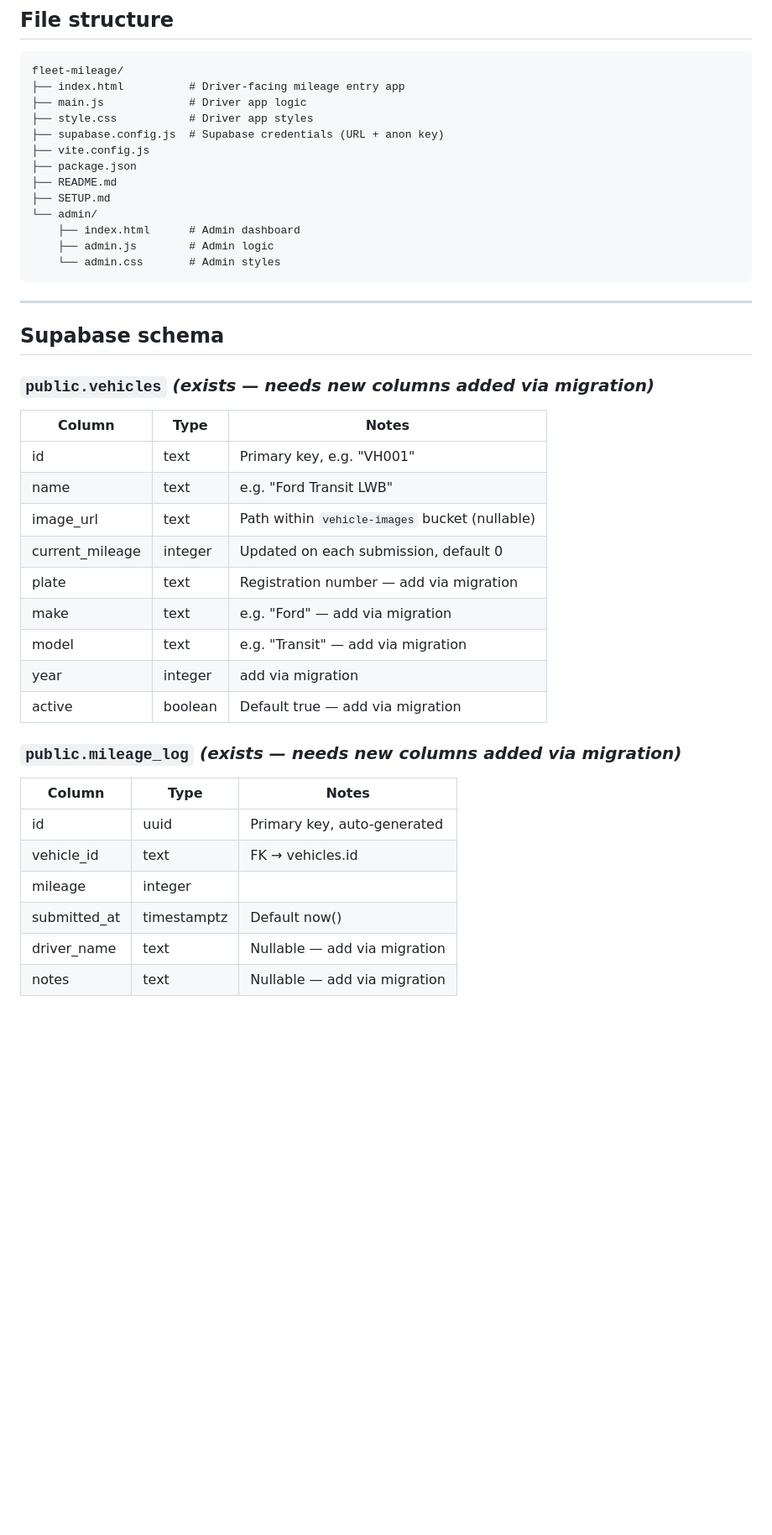
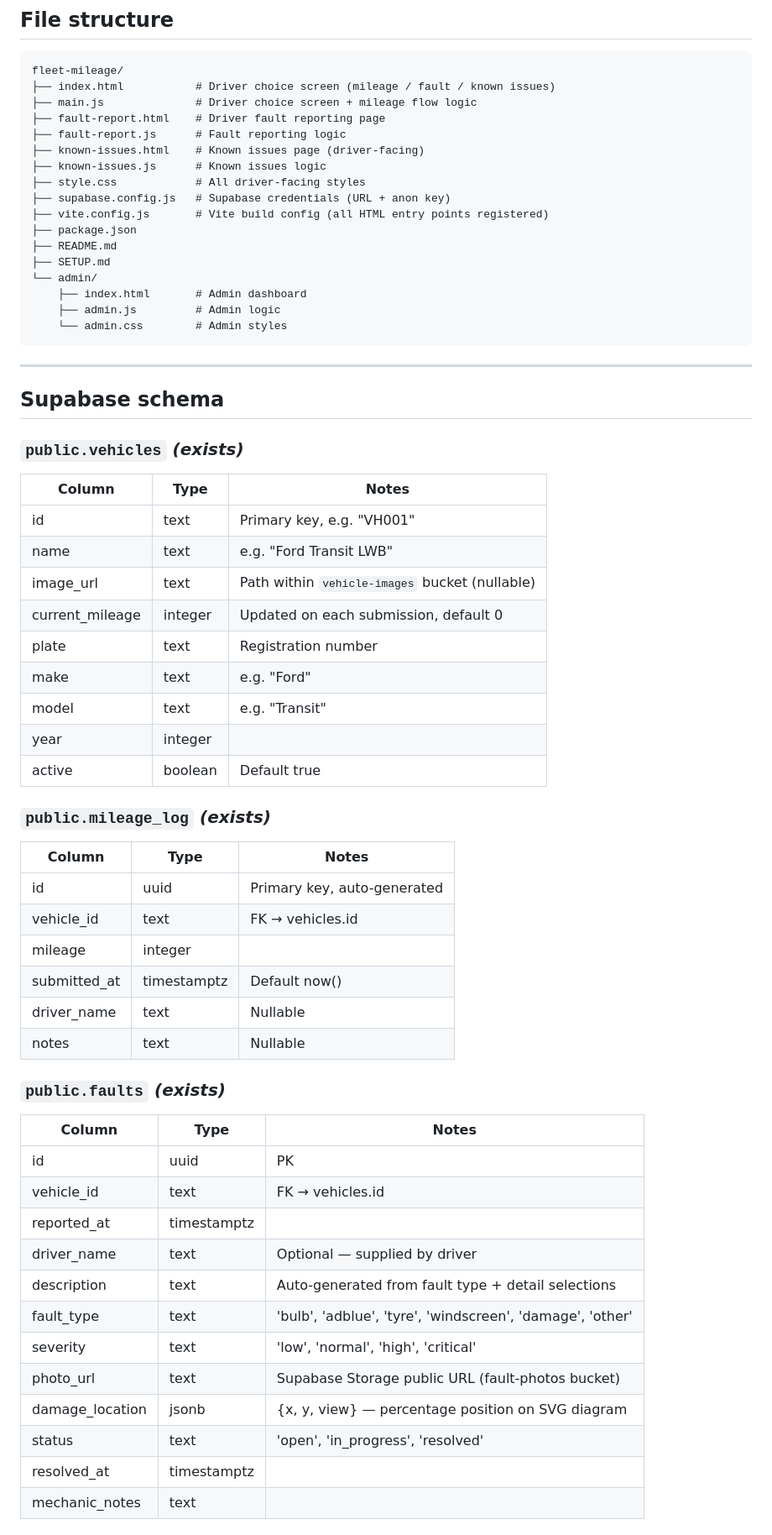
Before and after one commit to xmr-web/fleet-mileage, a Markdown page: PROJECT.md, the part around one of its changes. Shown at 84% size. GitHub-like rendering; blank space fills up the shorter version.

````diff
--- a/PROJECT.md
+++ b/PROJECT.md
@@ -83,43 +87,64 @@ When planning each new stage, review the schema before writing any code.
 
 ```
 fleet-mileage/
-├── index.html          # Driver-facing mileage entry app
-├── main.js             # Driver app logic
-├── style.css           # Driver app styles
-├── supabase.config.js  # Supabase credentials (URL + anon key)
-├── vite.config.js
+├── index.html           # Driver choice screen (mileage / fault / known issues)
+├── main.js              # Driver choice screen + mileage flow logic
+├── fault-report.html    # Driver fault reporting page
+├── fault-report.js      # Fault reporting logic
+├── known-issues.html    # Known issues page (driver-facing)
+├── known-issues.js      # Known issues logic
+├── style.css            # All driver-facing styles
+├── supabase.config.js   # Supabase credentials (URL + anon key)
+├── vite.config.js       # Vite build config (all HTML entry points registered)
 ├── package.json
 ├── README.md
 ├── SETUP.md
 └── admin/
-    ├── index.html      # Admin dashboard
-    ├── admin.js        # Admin logic
-    └── admin.css       # Admin styles
+    ├── index.html       # Admin dashboard
+    ├── admin.js         # Admin logic
+    └── admin.css        # Admin styles
 ```
 
 ---
 
 ## Supabase schema
 
-### `public.vehicles` *(exists — needs new columns added via migration)*
+### `public.vehicles` *(exists)*
 | Column | Type | Notes |
 |---|---|---|
 | id | text | Primary key, e.g. "VH001" |
 | name | text | e.g. "Ford Transit LWB" |
 | image_url | text | Path within `vehicle-images` bucket (nullable) |
 | current_mileage | integer | Updated on each submission, default 0 |
-| plate | text | Registration number — add via migration |
-| make | text | e.g. "Ford" — add via migration |
-| model | text | e.g. "Transit" — add via migration |
-| year | integer | add via migration |
-| active | boolean | Default true — add via migration |
+| plate | text | Registration number |
+| make | text | e.g. "Ford" |
+| model | text | e.g. "Transit" |
+| year | integer | |
+| active | boolean | Default true |
 
-### `public.mileage_log` *(exists — needs new columns added via migration)*
+### `public.mileage_log` *(exists)*
 | Column | Type | Notes |
 |---|---|---|
 | id | uuid | Primary key, auto-generated |
 | vehicle_id | text | FK → vehicles.id |
 | mileage | integer | |
 | submitted_at | timestamptz | Default now() |
-| driver_name | text | Nullable — add via migration |
-| notes | text | Nullable — add via migration |
+| driver_name | text | Nullable |
+| notes | text | Nullable |
+
+### `public.faults` *(exists)*
+| Column | Type | Notes |
+|---|---|---|
+| id | uuid | PK |
+| vehicle_id | text | FK → vehicles.id |
+| reported_at | timestamptz | |
+| driver_name | text | Optional — supplied by driver |
+| description | text | Auto-generated from fault type + detail selections |
+| fault_type | text | 'bulb', 'adblue', 'tyre', 'windscreen', 'damage', 'other' |
+| severity | text | 'low', 'normal', 'high', 'critical' |
+| photo_url | text | Supabase Storage public URL (fault-photos bucket) |
+| damage_location | jsonb | {x, y, view} — percentage position on SVG diagram |
+| status | text | 'open', 'in_progress', 'resolved' |
+| resolved_at | timestamptz | |
+| mechanic_notes | text | |
+
````
Also changed, not shown: other parts of PROJECT.md (+87 -70 lines).
